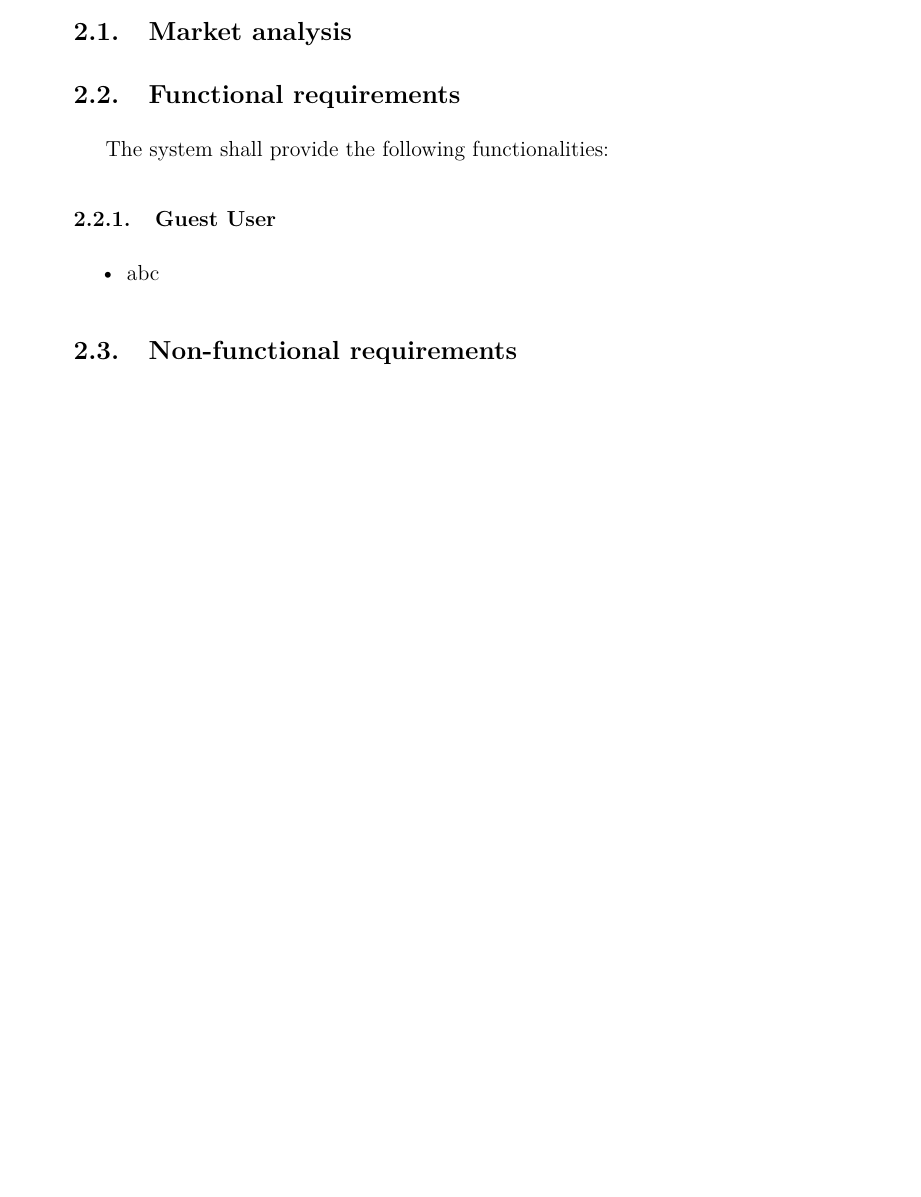
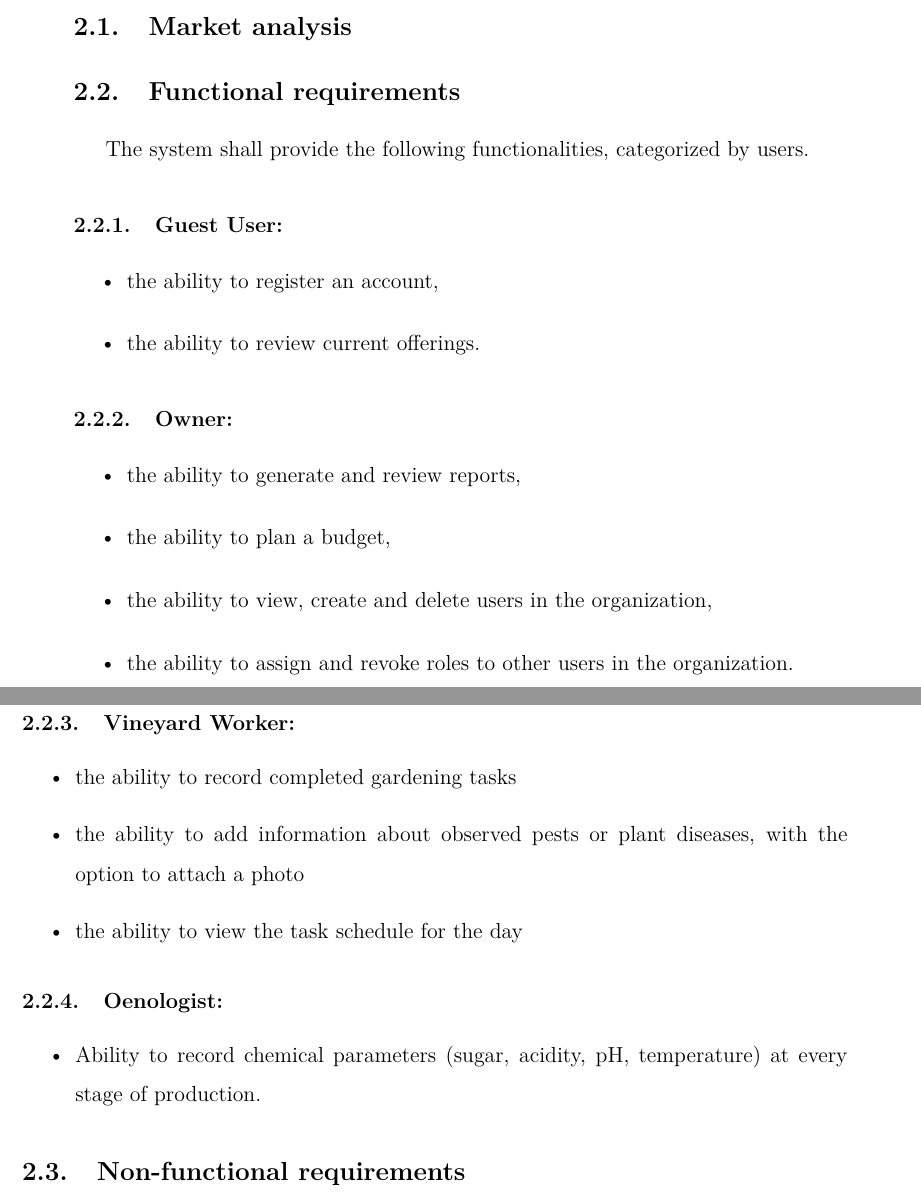
Before and after one commit to DooMx3/Inzynierka, a LaTeX document (docs/main.tex): part of page 3 of 3 before the commit and two parts of pages 3 and 4 of 4 after it, the two joined at a grey line, cut so that both start at the same text, the shorter picture padded with empty space. Compiled offline with pdfLaTeX.

Commit message:
add users; add functional req IN-8

```diff
--- a/docs/main.tex
+++ b/docs/main.tex
@@ -117,10 +117,28 @@ Temat pracy
 This section discusses the application design process. The primary focus is on the requirements that must be met. A market analysis was conducted with regard to the required functions.
 \subsection{Market analysis}
 \subsection{Functional requirements}
-The system shall provide the following functionalities:
-\subsubsection{Guest User}
+The system shall provide the following functionalities, categorized by users.
+\subsubsection{Guest User:}
 \begin{itemize}
-    \item abc
+    \item the ability to register an account,
+    \item the ability to review current offerings.
+\end{itemize}
+\subsubsection{Owner:}
+\begin{itemize}
+    \item the ability to generate and review reports,
+    \item the ability to plan a budget,
+    \item the ability to view, create and delete users in the organization,
+    \item the ability to assign and revoke roles to other users in the organization.
+\end{itemize}
+\subsubsection{Vineyard Worker:}
+\begin{itemize}
+    \item the ability to record completed gardening tasks
+    \item the ability to add information about observed pests or plant diseases, with the option to attach a photo
+    \item the ability to view the task schedule for the day
+\end{itemize}
+\subsubsection{Oenologist:}
+\begin{itemize}
+    \item Ability to record chemical parameters (sugar, acidity, pH, temperature) at every stage of production.
 \end{itemize}
 \subsection{Non-functional requirements}
 
```
